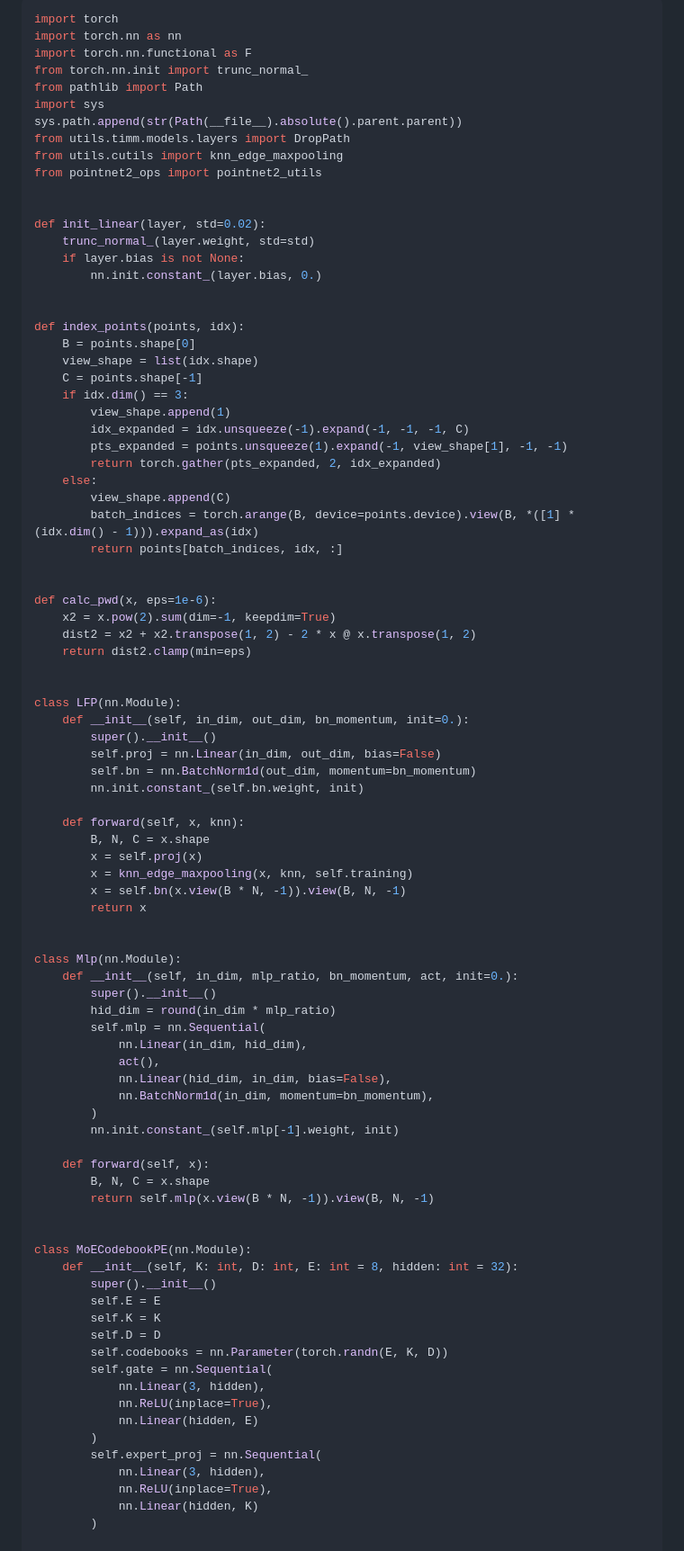
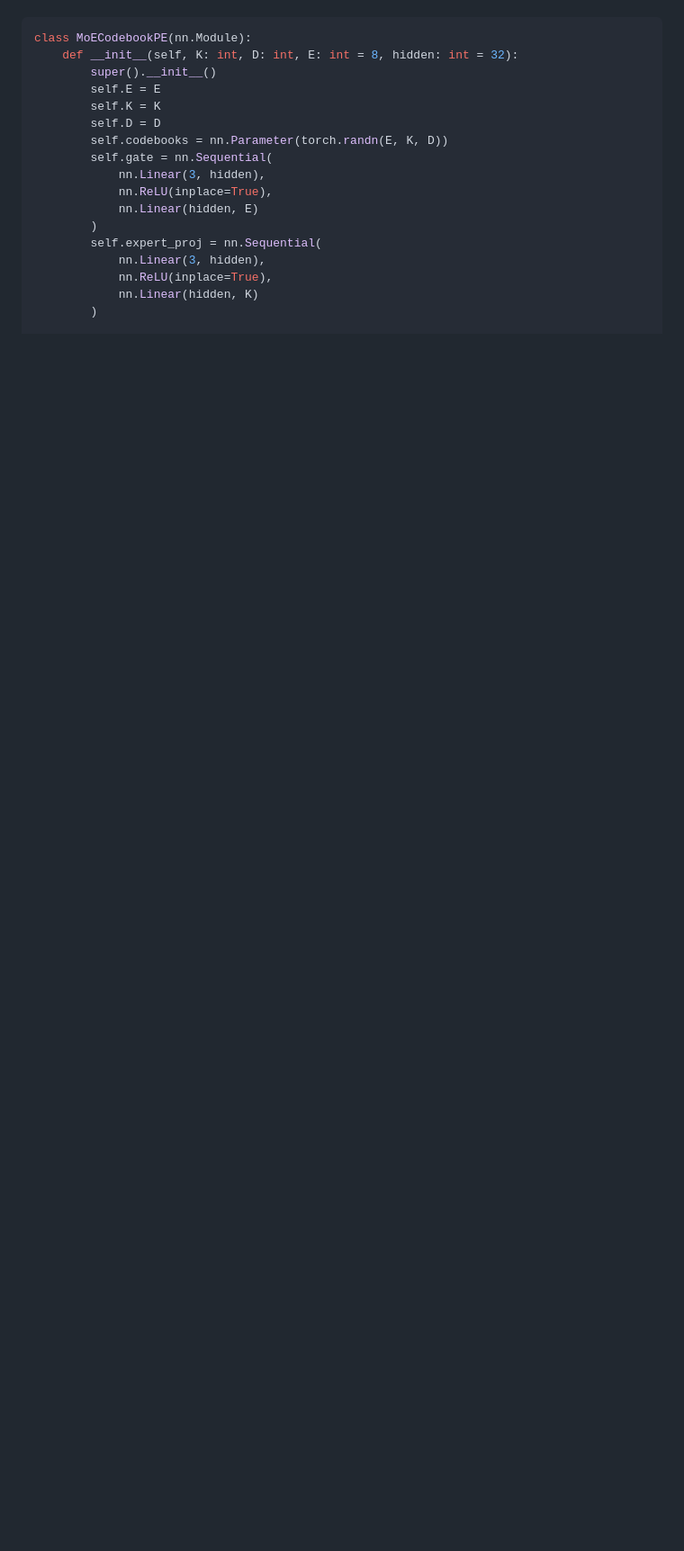
Before and after one commit to PointcloudTriPE/PointcloudTriPE.github.io, a Markdown page: README.md, the part around one of its changes. Shown at 90% size. GitHub-like rendering; blank space fills up the shorter version.

````diff
--- a/README.md
+++ b/README.md
@@ -4,76 +3,5 @@ Below is the core code of our proposed PointTriPE model. The complete project wi
 
 ```python
-import torch
-import torch.nn as nn
-import torch.nn.functional as F
-from torch.nn.init import trunc_normal_
-from pathlib import Path
-import sys
-sys.path.append(str(Path(__file__).absolute().parent.parent))
-from utils.timm.models.layers import DropPath
-from utils.cutils import knn_edge_maxpooling
-from pointnet2_ops import pointnet2_utils
-
-
-def init_linear(layer, std=0.02):
-    trunc_normal_(layer.weight, std=std)
-    if layer.bias is not None:
-        nn.init.constant_(layer.bias, 0.)
-
-
-def index_points(points, idx):
-    B = points.shape[0]
-    view_shape = list(idx.shape)
-    C = points.shape[-1]
-    if idx.dim() == 3:
-        view_shape.append(1)
-        idx_expanded = idx.unsqueeze(-1).expand(-1, -1, -1, C)
-        pts_expanded = points.unsqueeze(1).expand(-1, view_shape[1], -1, -1)
-        return torch.gather(pts_expanded, 2, idx_expanded)
-    else:
-        view_shape.append(C)
-        batch_indices = torch.arange(B, device=points.device).view(B, *([1] * (idx.dim() - 1))).expand_as(idx)
-        return points[batch_indices, idx, :]
-
-
-def calc_pwd(x, eps=1e-6):
-    x2 = x.pow(2).sum(dim=-1, keepdim=True)
-    dist2 = x2 + x2.transpose(1, 2) - 2 * x @ x.transpose(1, 2)
-    return dist2.clamp(min=eps)
-
-
-class LFP(nn.Module):
-    def __init__(self, in_dim, out_dim, bn_momentum, init=0.):
-        super().__init__()
-        self.proj = nn.Linear(in_dim, out_dim, bias=False)
-        self.bn = nn.BatchNorm1d(out_dim, momentum=bn_momentum)
-        nn.init.constant_(self.bn.weight, init)
-
-    def forward(self, x, knn):
-        B, N, C = x.shape
-        x = self.proj(x)
-        x = knn_edge_maxpooling(x, knn, self.training)
-        x = self.bn(x.view(B * N, -1)).view(B, N, -1)
-        return x
-
-
-class Mlp(nn.Module):
-    def __init__(self, in_dim, mlp_ratio, bn_momentum, act, init=0.):
-        super().__init__()
-        hid_dim = round(in_dim * mlp_ratio)
-        self.mlp = nn.Sequential(
-            nn.Linear(in_dim, hid_dim),
-            act(),
-            nn.Linear(hid_dim, in_dim, bias=False),
-            nn.BatchNorm1d(in_dim, momentum=bn_momentum),
-        )
-        nn.init.constant_(self.mlp[-1].weight, init)
-
-    def forward(self, x):
-        B, N, C = x.shape
-        return self.mlp(x.view(B * N, -1)).view(B, N, -1)
-
-
 class MoECodebookPE(nn.Module):
     def __init__(self, K: int, D: int, E: int = 8, hidden: int = 32):
         super().__init__()
````
Also changed, not shown: other parts of README.md (+0 -68 lines).
